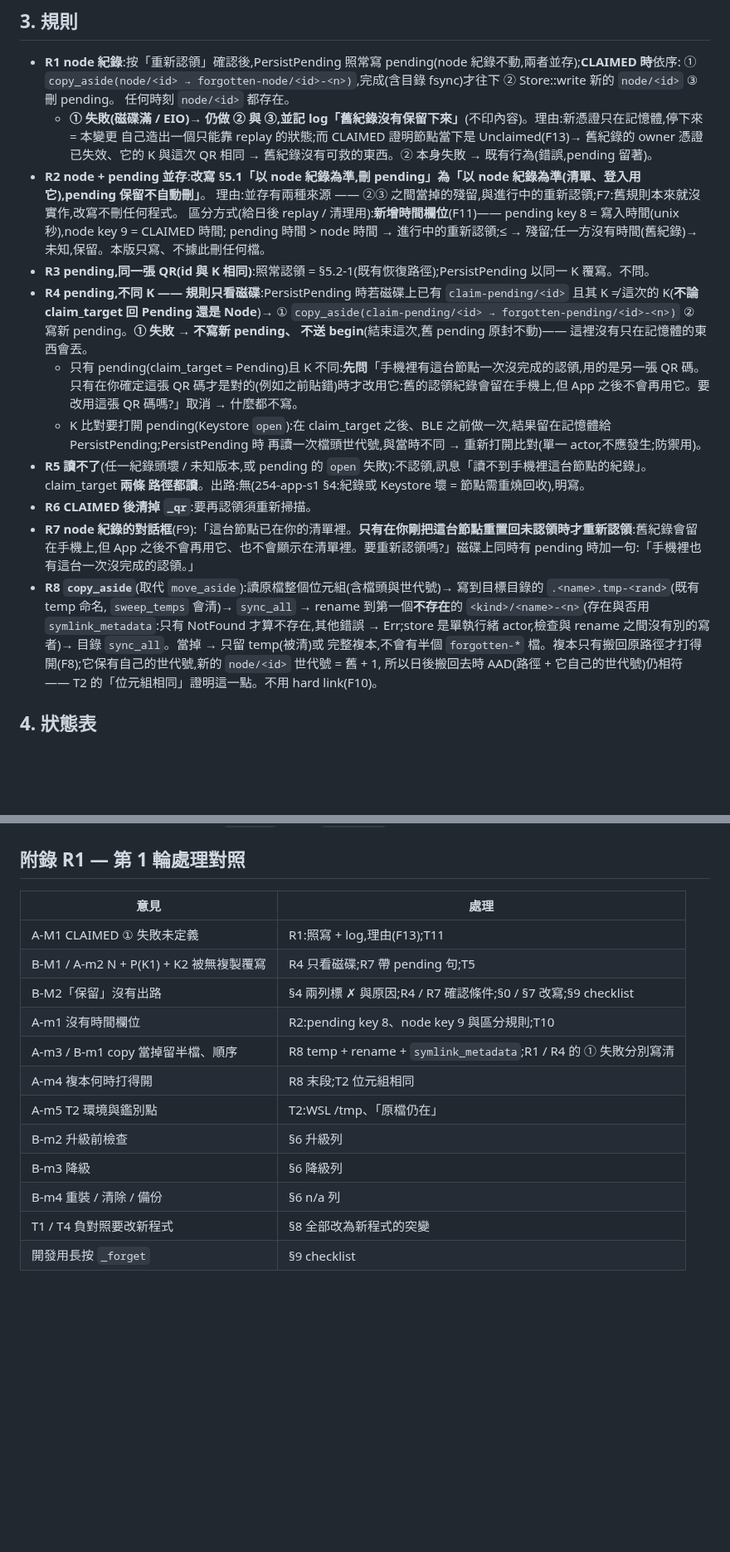
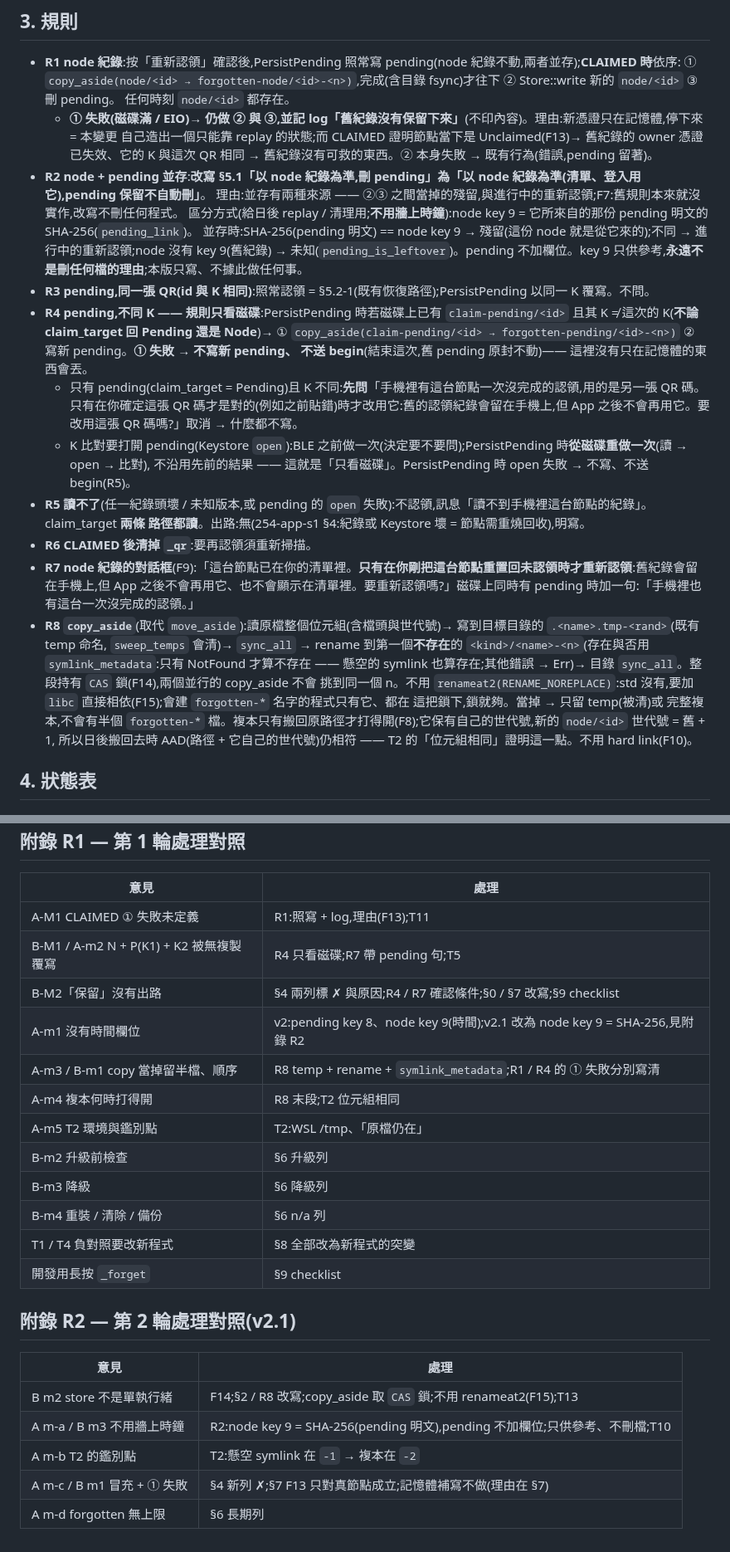
Before and after one commit to winson3QQ/Batman, a Markdown page: docs/design/254-app-claim-noover.md, 2 parts joined by grey strips. Shown at 83% size. Drawn GitHub-style; blank space fills up the shorter version.

```diff
--- a/docs/design/254-app-claim-noover.md
+++ b/docs/design/254-app-claim-noover.md
@@ -49,16 +53,17 @@
     → 舊紀錄沒有可救的東西。② 本身失敗 → 既有行為(錯誤,pending 留著)。
 - **R2 node + pending 並存**:**改寫 §5.1「以 node 紀錄為準,刪 pending」為「以 node 紀錄為準(清單、登入用它),pending 保留不自動刪」**。
   理由:並存有兩種來源 —— ②③ 之間當掉的殘留,與進行中的重新認領;F7:舊規則本來就沒實作,改寫不刪任何程式。
-  區分方式(給日後 replay / 清理用):**新增時間欄位**(F11)—— pending key 8 = 寫入時間(unix 秒),node key 9 = CLAIMED 時間;
-  pending 時間 > node 時間 → 進行中的重新認領;≤ → 殘留;任一方沒有時間(舊紀錄)→ 未知,保留。本版只寫、不據此刪任何檔。
+  區分方式(給日後 replay / 清理用;**不用牆上時鐘**):node key 9 = 它所來自的那份 pending 明文的 SHA-256(`pending_link`)。
+  並存時:SHA-256(pending 明文) == node key 9 → 殘留(這份 node 就是從它來的);不同 → 進行中的重新認領;node 沒有 key 9(舊紀錄)
+  → 未知(`pending_is_leftover`)。pending 不加欄位。key 9 只供參考,**永遠不是刪任何檔的理由**;本版只寫、不據此做任何事。
 - **R3 pending,同一張 QR(id 與 K 相同)**:照常認領 = §5.2-1(既有恢復路徑);PersistPending 以同一 K 覆寫。不問。
 - **R4 pending,不同 K —— 規則只看磁碟**:PersistPending 時若磁碟上已有 `claim-pending/<id>` 且其 K ≠ 這次的 K(**不論 claim_target
   回 Pending 還是 Node**)→ ① `copy_aside(claim-pending/<id> → forgotten-pending/<id>-<n>)` ② 寫新 pending。**① 失敗 → 不寫新 pending、
   不送 begin**(結束這次,舊 pending 原封不動)—— 這裡沒有只在記憶體的東西會丟。
   - 只有 pending(claim_target = Pending)且 K 不同:**先問**「手機裡有這台節點一次沒完成的認領,用的是另一張 QR 碼。只有在你確定這張
     QR 碼才是對的(例如之前貼錯)時才改用它:舊的認領紀錄會留在手機上,但 App 之後不會再用它。要改用這張 QR 碼嗎?」取消 → 什麼都不寫。
-  - K 比對要打開 pending(Keystore `open`):在 claim_target 之後、BLE 之前做一次,結果留在記憶體給 PersistPending;PersistPending 時
-    再讀一次檔頭世代號,與當時不同 → 重新打開比對(單一 actor,不應發生;防禦用)。
+  - K 比對要打開 pending(Keystore `open`):BLE 之前做一次(決定要不要問);PersistPending 時**從磁碟重做一次**(讀 → open → 比對),
+    不沿用先前的結果 —— 這就是「只看磁碟」。PersistPending 時 open 失敗 → 不寫、不送 begin(R5)。
 - **R5 讀不了**(任一紀錄頭壞 / 未知版本,或 pending 的 `open` 失敗):不認領,訊息「讀不到手機裡這台節點的紀錄」。claim_target **兩條
   路徑都讀**。出路:無(254-app-s1 §4:紀錄或 Keystore 壞 = 節點需重燒回收),明寫。
 - **R6 CLAIMED 後清掉 `_qr`**:要再認領須重新掃描。
@@ -66,7 +71,9 @@
   App 之後不會再用它、也不會顯示在清單裡。要重新認領嗎?」磁碟上同時有 pending 時加一句:「手機裡也有這台一次沒完成的認領。」
 - **R8 `copy_aside`**(取代 `move_aside`):讀原檔整個位元組(含檔頭與世代號)→ 寫到目標目錄的 `.<name>.tmp-<rand>`(既有 temp 命名,
   `sweep_temps` 會清)→ `sync_all` → rename 到第一個**不存在**的 `<kind>/<name>-<n>`(存在與否用 `symlink_metadata`:只有 NotFound
-  才算不存在,其他錯誤 → Err;store 是單執行緒 actor,檢查與 rename 之間沒有別的寫者)→ 目錄 `sync_all`。當掉 → 只留 temp(被清)或
+  才算不存在 —— 懸空的 symlink 也算存在;其他錯誤 → Err)→ 目錄 `sync_all`。整段持有 `CAS` 鎖(F14),兩個並行的 copy_aside 不會
+  挑到同一個 n。不用 `renameat2(RENAME_NOREPLACE)`:std 沒有,要加 `libc` 直接相依(F15);會建 `forgotten-*` 名字的程式只有它、都在
+  這把鎖下,鎖就夠。當掉 → 只留 temp(被清)或
   完整複本,不會有半個 `forgotten-*` 檔。複本只有搬回原路徑才打得開(F8);它保有自己的世代號,新的 `node/<id>` 世代號 = 舊 + 1,
   所以日後搬回去時 AAD(路徑 + 它自己的世代號)仍相符 —— T2 的「位元組相同」證明這一點。不用 hard link(F10)。
 
@@ -170,7 +183,7 @@ R2 的時間欄位讓日後的 replay 分得出殘留與進行中。
 | A-M1 CLAIMED ① 失敗未定義 | R1:照寫 + log,理由(F13);T11 |
 | B-M1 / A-m2 N + P(K1) + K2 被無複製覆寫 | R4 只看磁碟;R7 帶 pending 句;T5 |
 | B-M2「保留」沒有出路 | §4 兩列標 ✗ 與原因;R4 / R7 確認條件;§0 / §7 改寫;§9 checklist |
-| A-m1 沒有時間欄位 | R2:pending key 8、node key 9 與區分規則;T10 |
+| A-m1 沒有時間欄位 | v2:pending key 8、node key 9(時間);v2.1 改為 node key 9 = SHA-256,見附錄 R2 |
 | A-m3 / B-m1 copy 當掉留半檔、順序 | R8 temp + rename + `symlink_metadata`;R1 / R4 的 ① 失敗分別寫清 |
 | A-m4 複本何時打得開 | R8 末段;T2 位元組相同 |
 | A-m5 T2 環境與鑑別點 | T2:WSL /tmp、「原檔仍在」 |
@@ -179,3 +192,13 @@ R2 的時間欄位讓日後的 replay 分得出殘留與進行中。
 | B-m4 重裝 / 清除 / 備份 | §6 n/a 列 |
 | T1 / T4 負對照要改新程式 | §8 全部改為新程式的突變 |
 | 開發用長按 `_forget` | §9 checklist |
+
+## 附錄 R2 — 第 2 輪處理對照(v2.1)
+
+| 意見 | 處理 |
+|---|---|
+| B m2 store 不是單執行緒 | F14;§2 / R8 改寫;copy_aside 取 `CAS` 鎖;不用 renameat2(F15);T13 |
+| A m-a / B m3 不用牆上時鐘 | R2:node key 9 = SHA-256(pending 明文),pending 不加欄位;只供參考、不刪檔;T10 |
+| A m-b T2 的鑑別點 | T2:懸空 symlink 在 `-1` → 複本在 `-2` |
+| A m-c / B m1 冒充 + ① 失敗 | §4 新列 ✗;§7 F13 只對真節點成立;記憶體補寫不做(理由在 §7) |
+| A m-d forgotten 無上限 | §6 長期列 |
```
Also changed, not shown: other parts of docs/design/254-app-claim-noover.md (+21 -11 lines).
